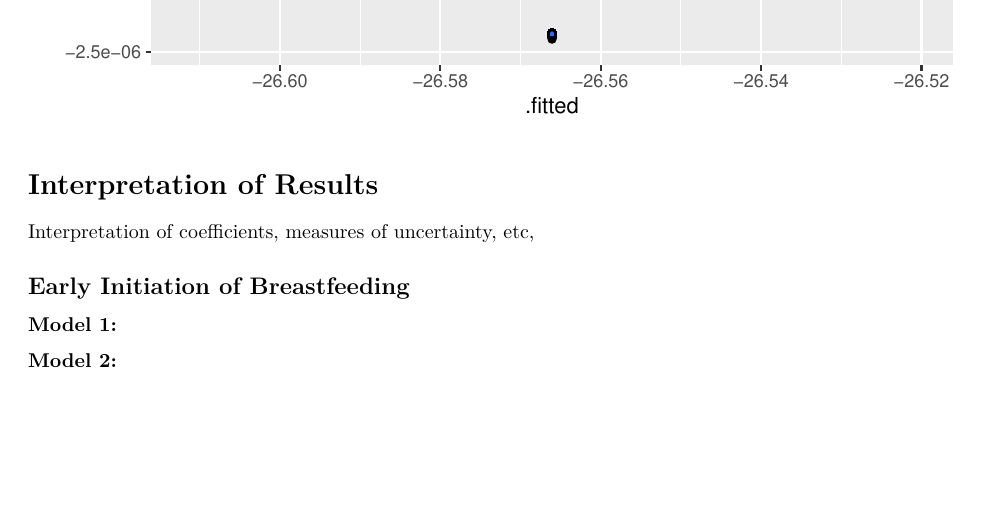
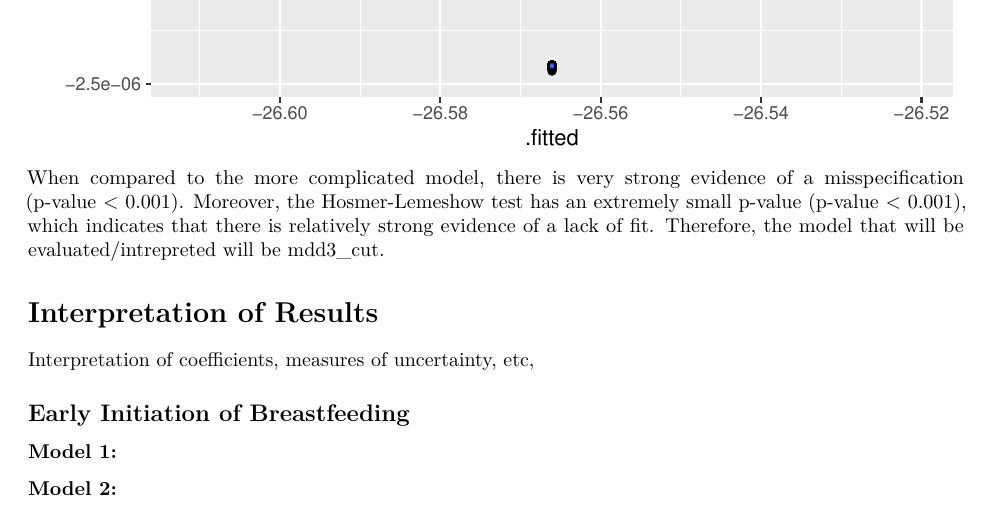
Before and after one commit to lisaml02/stat-615-finalproj, an R Markdown document (final_report.Rmd): part of page 33 of 49, cut so that both start at the same text, the shorter picture padded with empty space. Rendered offline with R 4.5, knitr and Pandoc, then LaTeX, with nearby package versions; some code elsewhere in the file could not run offline.

Commit message:
Update final_report.Rmd

````diff
--- a/final_report.Rmd
+++ b/final_report.Rmd
@@ -658,6 +658,7 @@ ggplot(data = amdd3, mapping = aes(x = .fitted, y = .std.resid)) +
   geom_hline(yintercept = 0) +
   geom_smooth(method = "loess", formula = y ~x)
 ```
+When compared to the more complicated model, there is very strong evidence of a misspecification (p-value \< 0.001). Moreover, the Hosmer-Lemeshow test has an extremely small p-value (p-value \< 0.001), which indicates that there is relatively strong evidence of a lack of fit. Therefore, the model that will be evaluated/intrepreted will be mdd3_cut.
 
 # Interpretation of Results
 
````
